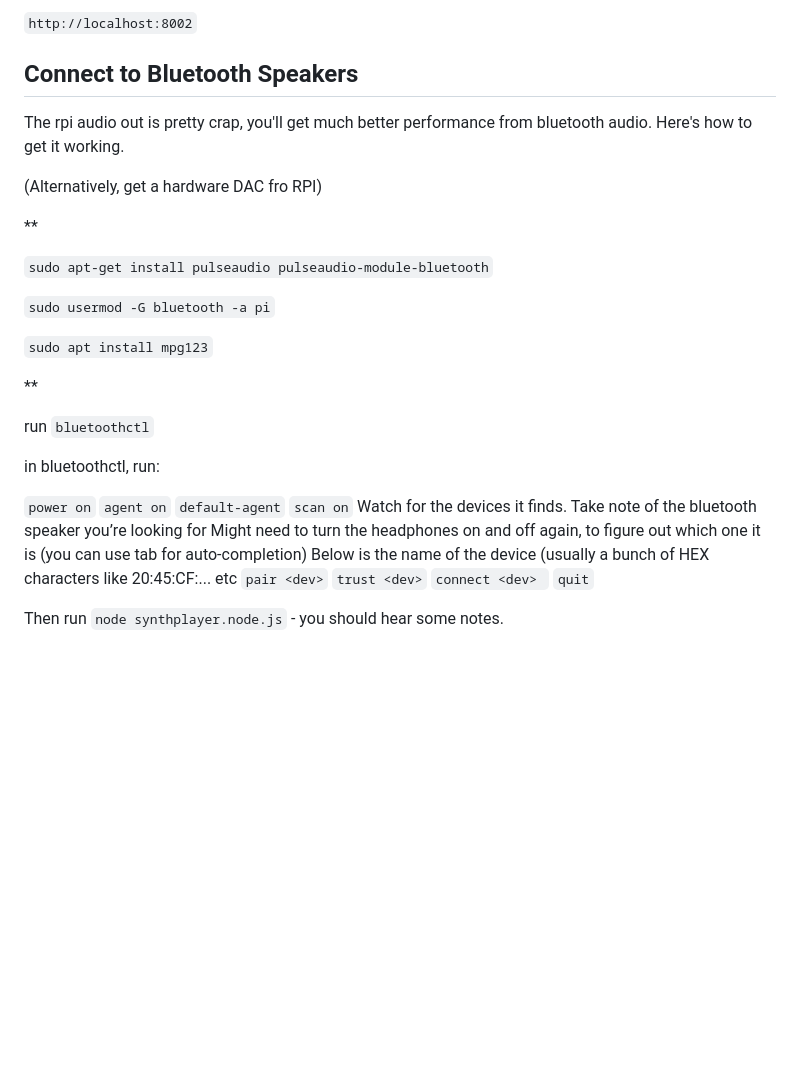
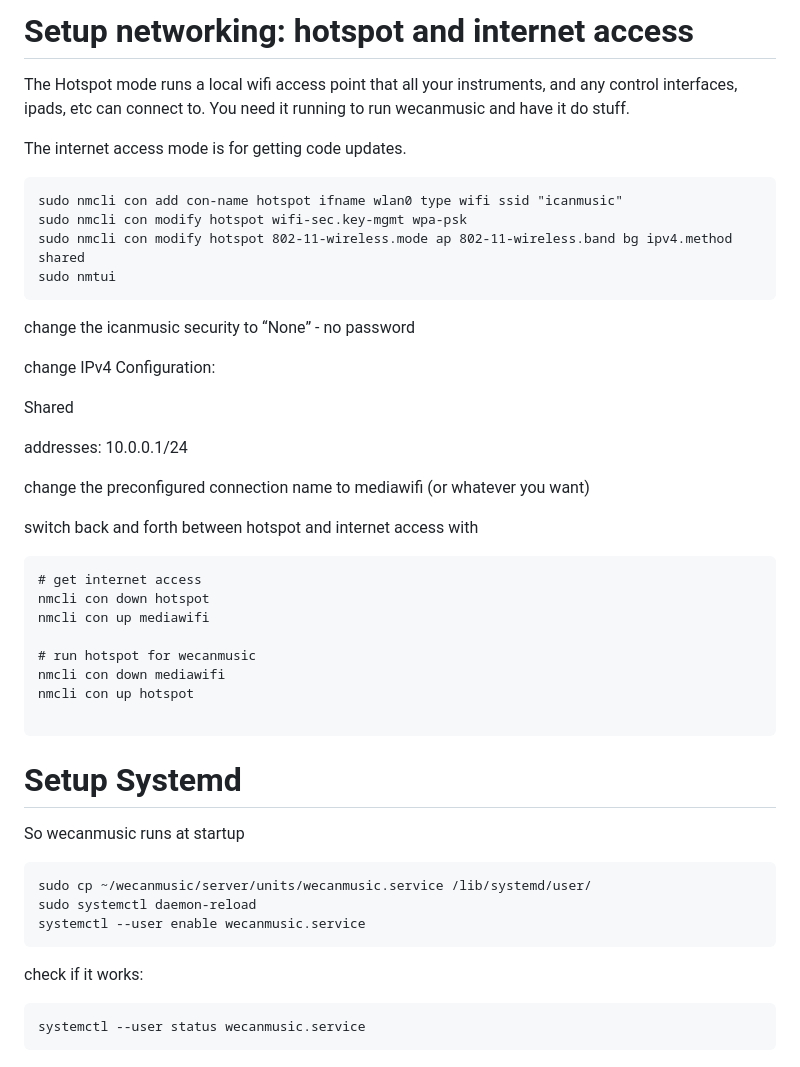
Before and after one commit to donundeen/WeCanMusic, a Markdown page: server/README.md, the part around one of its changes. GitHub-like rendering; blank space fills up the shorter version.

````diff
--- a/server/README.md
+++ b/server/README.md
@@ -161,37 +153,48 @@ The web interface for controlling the score and the devices is at
 
-`http://localhost:8002`
+# Setup networking: hotspot and internet access
 
-## Connect to Bluetooth Speakers
+The Hotspot mode runs a local wifi access point that all your instruments, and any control interfaces, ipads, etc can connect to. You need it running to run wecanmusic and have it do stuff.
 
-The rpi audio out is pretty crap, you'll get much better performance from bluetooth audio. Here's how to get it working.
+The internet access mode is for getting code updates.
 
-(Alternatively, get a hardware DAC fro RPI)
+```
+sudo nmcli con add con-name hotspot ifname wlan0 type wifi ssid "icanmusic"
+sudo nmcli con modify hotspot wifi-sec.key-mgmt wpa-psk
+sudo nmcli con modify hotspot 802-11-wireless.mode ap 802-11-wireless.band bg ipv4.method shared
+sudo nmtui
+```
+change the icanmusic security to “None” - no password
 
-**
+change IPv4 Configuration:
 
-`sudo apt-get install pulseaudio pulseaudio-module-bluetooth`
+Shared
 
-`sudo usermod -G bluetooth -a pi`
+addresses: 10.0.0.1/24
 
-`sudo apt install mpg123`
+change the preconfigured connection name to mediawifi (or whatever you want)
 
-**
+switch back and forth between hotspot and internet access with
+```
+# get internet access
+nmcli con down hotspot
+nmcli con up mediawifi
 
-run ```bluetoothctl```
+# run hotspot for wecanmusic
+nmcli con down mediawifi
+nmcli con up hotspot
 
-in bluetoothctl, run:
+```
 
-`power on`
-`agent on`
-`default-agent`
-`scan on`
-Watch for the devices it finds. Take note of the bluetooth speaker you’re looking for
-Might need to turn the headphones on and off again, to figure out which one it is
-(you can use tab for auto-completion)
-Below <dev> is the name of the device (usually a bunch of HEX characters like 20:45:CF:... etc
-`pair <dev>`
-`trust <dev>`
-`connect <dev> `
-`quit`
+# Setup Systemd
 
-Then run `node synthplayer.node.js`  - you should hear some notes.
+So wecanmusic runs at startup
+```
+sudo cp ~/wecanmusic/server/units/wecanmusic.service /lib/systemd/user/
+sudo systemctl daemon-reload
+systemctl --user enable wecanmusic.service
+```
+
+check if it works:
+```
+systemctl --user status wecanmusic.service
+```
````
Also changed, not shown: other parts of server/README.md (+82 -90 lines).
